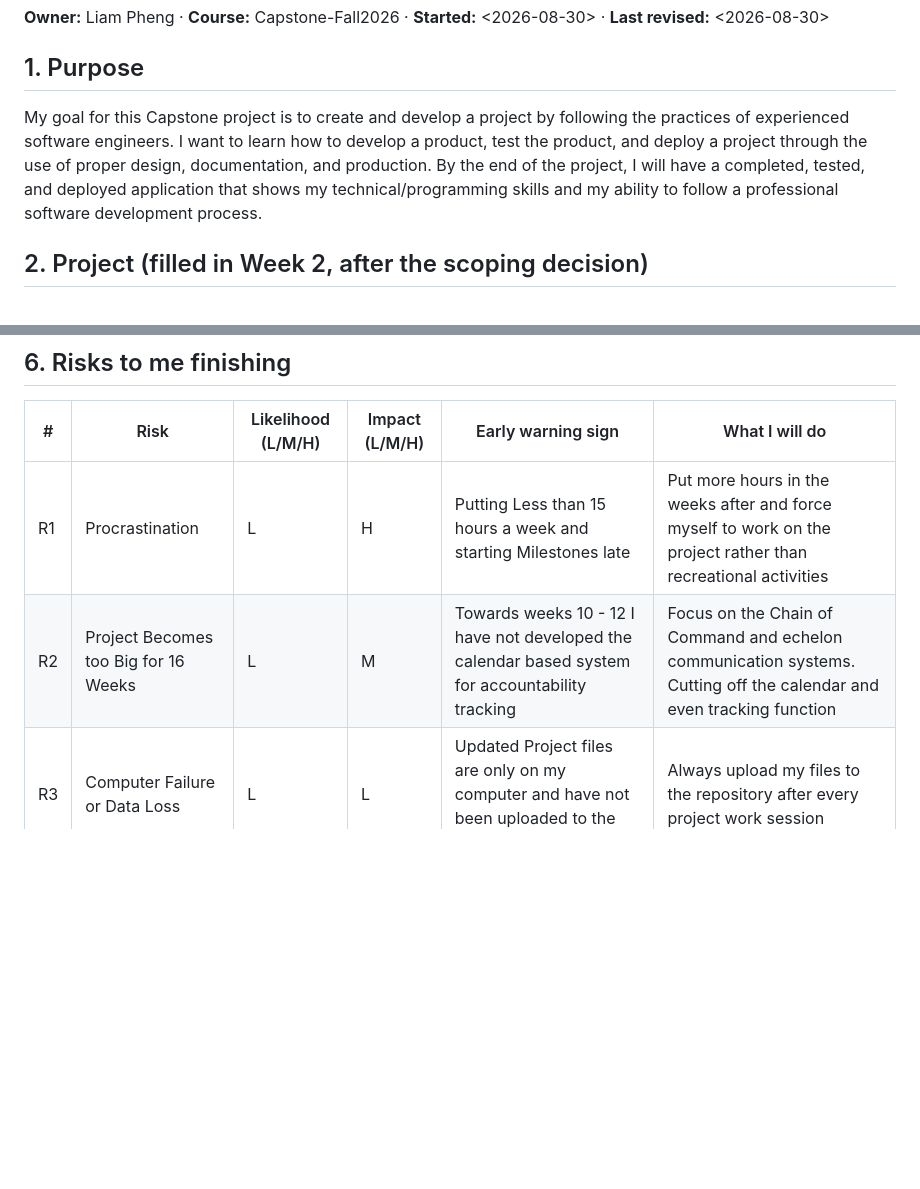
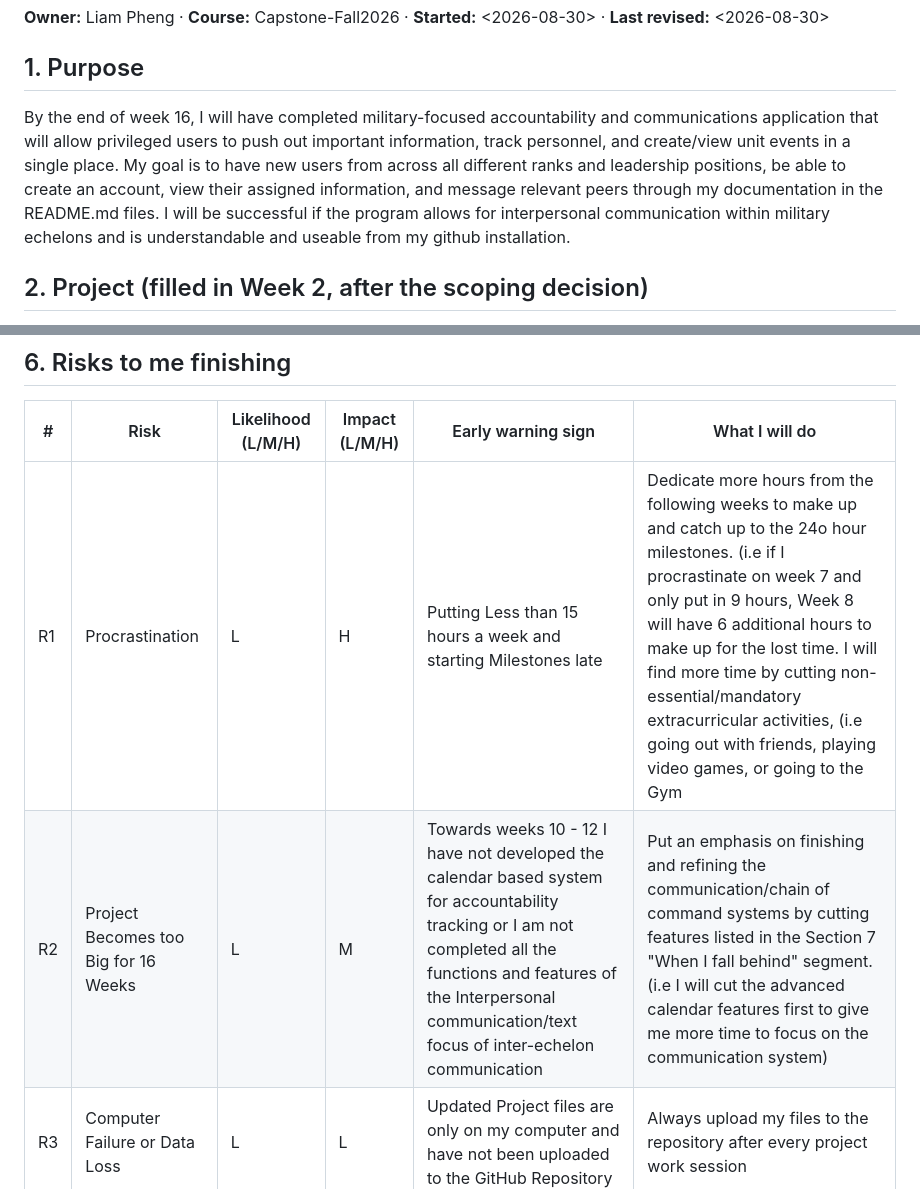
Before and after one commit to lpheng104/Pheng-Capstone2026, a Markdown page: docs/charter.md, 2 parts joined by grey strips. GitHub-like rendering; blank space fills up the shorter version.

Commit message:
Update project purpose and risks in charter.md
Revised project purpose and risk management strategies.

```diff
--- a/docs/charter.md
+++ b/docs/charter.md
@@ -4,7 +4,7 @@
 
 ## 1. Purpose
 
-My goal for this Capstone project is to create and develop a project by following the practices of experienced software engineers. I want to learn how to develop a product, test the product, and deploy a project through the use of proper design, documentation, and production. By the end of the project, I will have a completed, tested, and deployed application that shows my technical/programming skills and my ability to follow a professional software development process.
+By the end of week 16, I will have completed military-focused accountability and communications application that will allow  privileged users to push out important information, track personnel, and create/view unit events in a single place. My goal is to have new users from across all different ranks and leadership positions, be able to create an account, view their assigned information, and message relevant peers through my documentation in the README.md files. I will be successful if the program allows for interpersonal communication within military echelons and is understandable and useable from my github installation.
 
 ## 2. Project (filled in Week 2, after the scoping decision)
 
@@ -44,8 +44,8 @@ My goal for this Capstone project is to create and develop a project by followin
 
 | # | Risk | Likelihood (L/M/H) | Impact (L/M/H) | Early warning sign | What I will do |
 |---|---|---|---|---|---|
-| R1 | Procrastination | L | H | Putting Less than 15 hours a week and starting Milestones late | Put more hours in the weeks after and force myself to work on the project rather than recreational activities |
-| R2 | Project Becomes too Big for 16 Weeks | L | M | Towards weeks 10 - 12 I have not developed the calendar based system for accountability tracking | Focus on the Chain of Command and echelon communication systems. Cutting off the calendar and even tracking function |
+| R1 | Procrastination | L | H | Putting Less than 15 hours a week and starting Milestones late | Dedicate more hours from the following weeks to make up and catch up to the 24o hour milestones. (i.e if I procrastinate on week 7 and only put in 9 hours, Week 8 will have 6 additional hours to make up for the lost time. I will find more time by cutting non-essential/mandatory extracurricular activities, (i.e going out with friends, playing video games, or going to the Gym |
+| R2 | Project Becomes too Big for 16 Weeks | L | M | Towards weeks 10 - 12 I have not developed the calendar based system for accountability tracking or I am not completed all the functions and features of the Interpersonal communication/text focus of inter-echelon communication | Put an emphasis on finishing and refining the communication/chain of command systems by cutting features listed in the Section 7 "When I fall behind" segment. (i.e I will cut the advanced calendar features first to give me more time to focus on the communication system) |
 | R3 | Computer Failure or Data Loss | L | L | Updated Project files are only on my computer and have not been uploaded to the GitHub Repository | Always upload my files to the repository after every project work session |
 
 ## 7. Working agreement
```
